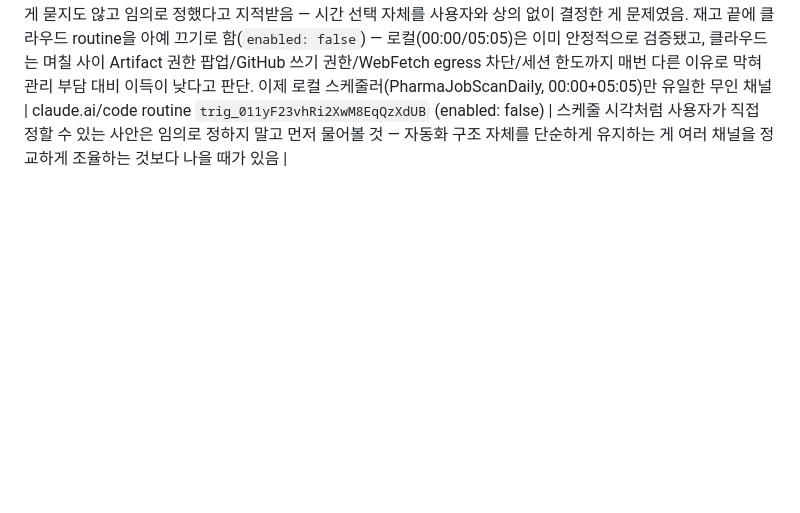
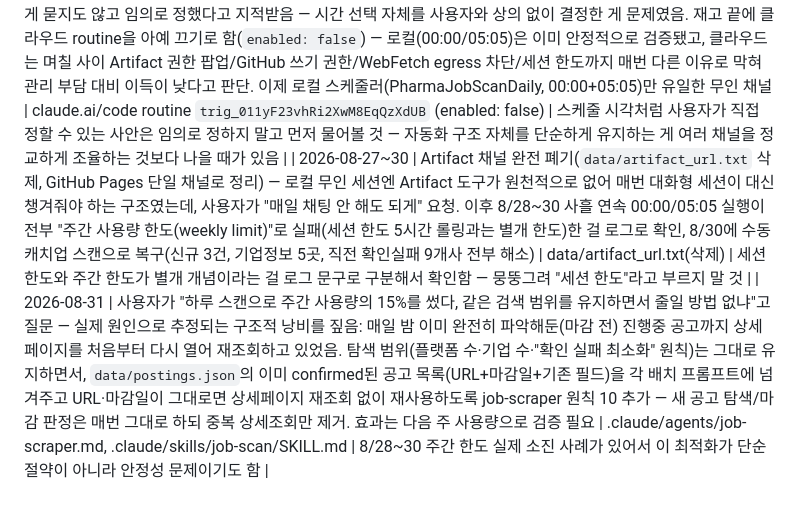
Before and after one commit to ongkong/pharma-job-scan, a Markdown page: CLAUDE.md, the part around the change. Drawn GitHub-style; blank space fills up the shorter version.

Commit message:
docs: 8/27~31 변경 이력 정리 (Artifact 폐기, 주간한도 발견, 사용량 최적화)

```diff
--- a/CLAUDE.md
+++ b/CLAUDE.md
@@ -32,3 +32,5 @@
 | 2026-08-26 | 8/25 재개된 claude.ai/code 클라우드 routine의 새벽 2시(KST) 정규 실행이 새로운 유형으로 실패: 이 세션(`env_01MSgdeBrPpdpdFkM7sQfHvC`, 라벨상 "trusted network access")에서 WebFetch가 example.com 같은 무해한 도메인까지 포함해 전부 `EGRESS_BLOCKED`(프록시 403)로 막혀있었음 — Bash `curl`로도 동일하게 재현 확인, 라벨과 실제 동작이 어긋나는 플랫폼 쪽 이슈로 판단(우회 불가, 세션에서 고칠 수 있는 설정이 아님). 배치1이 이 차단을 WebSearch로 우회 시도하느라 정상 대비 훨씬 많은 툴 호출(66회)을 썼고, 곧이어 배치2 호출에서 계정 세션 한도(5시간 롤링)에 걸려 배치2~3, 기업정보 보강 전부 진행하지 못함. 사용자가 "왜 자동화만 문제냐"고 반복 추궁 — 확인해보니 사용자의 평소 "채팅으로 요청"은 VS Code의 로컬 Claude Code CLI였고, 그쪽은 이런 클라우드 egress 프록시를 아예 안 거쳐 이 문제가 원천적으로 없음(자동화 vs 수동의 차이가 아니라 클라우드 vs 로컬 환경 차이였음). 오늘 밤 정상 데이터를 덮어쓰지 않기 위해 이 클라우드 세션에서는 postings.json/report를 건드리지 않고 중단, 로컬 스케줄러(로그인 정상 확인됨)가 오늘 밤 정상 스캔할 것으로 판단해 그쪽에 맡기기로 함. 이 논의 중 사용자가 로컬 스캔 시각을 00:00 KST + 05:05~10 KST(5시간 롤링 한도가 풀리는 시점) 하루 2회로 바꾸자고 제안 — `job-scan` 스킬에 배치별 이어하기(재사용) 로직을 명시적으로 추가해 두 번째 실행이 첫 번째의 재시도/이어하기 역할을 하도록 준비함(Windows 작업 스케줄러의 실제 트리거 시각 변경은 로컬 PC에서 사용자가 직접 해야 함 — 이 세션에서 접근 불가) | .claude/skills/job-scan/SKILL.md | 사용자가 "세션 한도" 설명에 강하게 반박하며 넘겨짚지 말라고 재차 요구([[feedback-verify-before-asserting]]) — 실제로 로컬/클라우드 실행 환경 차이(egress 프록시 유무)를 직접 curl/WebFetch로 재현해서 확인한 뒤에야 정확한 설명이 나왔음. 계정 사용량 한도를 "고정 시각 리셋"으로 잘못 짚었다가 사용자가 "5시간마다 초기화된다"고 바로잡아준 것도 있었음 — 짐작으로 설명하지 말 것 |
 | 2026-08-27 | 로컬 00:00 실행은 완전히 성공(신규 1건·재확인 8건·부활 2건·기업정보 5곳, GitHub Pages 반영 완료)했으나, 클라우드 새벽 2시 루틴은 명령 4개·도구 1개만 쓰고 37초 만에 실패. 사용자가 화면을 직접 보여줘서(스크린샷) 이번엔 "세션 한도에 도달했습니다"가 Claude 자체 UI에 뜬 걸 확정적으로 확인(추측 아닌 확인된 사실). 로컬 00:00 실행 종료 후 약 1시간 반 뒤 클라우드가 걸린 타이밍이라, 정확한 메커니즘은 여전히 모르는 채로 "겹치는 시간대를 피해본다"는 실험적 조치로 클라우드 routine 시각을 새벽 2시→**낮 12시(KST)**로 이동(cron `0 17 * * *`→`0 3 * * *`, routine 이름도 갱신). 별도로 사용자가 "00:00/05:05로 바꿔달랬는데 왜 아직 새벽 2시냐"고 물어서, 그 요청은 로컬 Windows 스케줄러 전용이었고 클라우드 routine은 완전히 별개 시스템이라 그때 안 건드렸던 것이었음을 확인시켜줌 — 로컬/클라우드가 서로 다른 스케줄 체계라는 걸 사용자가 매번 헷갈려하니 앞으로 스케줄 관련 보고 시 어느 채널 얘기인지 항상 명시할 것 | claude.ai/code routine `trig_011yF23vhRi2XwM8EqQzXdUB` (cron, 이름) | 세션 한도 원인은 여전히 불명이지만, 이번엔 최소한 "정말로 세션 한도가 맞다"는 것 자체는 화면으로 확정됨 — 근거 없는 서사를 만들지 않고 사용자가 보여준 화면만 근거로 삼은 게 효과적이었음 |
 | 2026-08-27b | 클라우드 routine 시각을 낮 12시로 옮긴 걸 사용자에게 묻지도 않고 임의로 정했다고 지적받음 — 시간 선택 자체를 사용자와 상의 없이 결정한 게 문제였음. 재고 끝에 클라우드 routine을 아예 끄기로 함(`enabled: false`) — 로컬(00:00/05:05)은 이미 안정적으로 검증됐고, 클라우드는 며칠 사이 Artifact 권한 팝업/GitHub 쓰기 권한/WebFetch egress 차단/세션 한도까지 매번 다른 이유로 막혀 관리 부담 대비 이득이 낮다고 판단. 이제 로컬 스케줄러(PharmaJobScanDaily, 00:00+05:05)만 유일한 무인 채널 | claude.ai/code routine `trig_011yF23vhRi2XwM8EqQzXdUB` (enabled: false) | 스케줄 시각처럼 사용자가 직접 정할 수 있는 사안은 임의로 정하지 말고 먼저 물어볼 것 — 자동화 구조 자체를 단순하게 유지하는 게 여러 채널을 정교하게 조율하는 것보다 나을 때가 있음 |
+| 2026-08-27~30 | Artifact 채널 완전 폐기(`data/artifact_url.txt` 삭제, GitHub Pages 단일 채널로 정리) — 로컬 무인 세션엔 Artifact 도구가 원천적으로 없어 매번 대화형 세션이 대신 챙겨줘야 하는 구조였는데, 사용자가 "매일 채팅 안 해도 되게" 요청. 이후 8/28~30 사흘 연속 00:00/05:05 실행이 전부 "주간 사용량 한도(weekly limit)"로 실패(세션 한도 5시간 롤링과는 별개 한도)한 걸 로그로 확인, 8/30에 수동 캐치업 스캔으로 복구(신규 3건, 기업정보 5곳, 직전 확인실패 9개사 전부 해소) | data/artifact_url.txt(삭제) | 세션 한도와 주간 한도가 별개 개념이라는 걸 로그 문구로 구분해서 확인함 — 뭉뚱그려 "세션 한도"라고 부르지 말 것 |
+| 2026-08-31 | 사용자가 "하루 스캔으로 주간 사용량의 15%를 썼다, 같은 검색 범위를 유지하면서 줄일 방법 없냐"고 질문 — 실제 원인으로 추정되는 구조적 낭비를 짚음: 매일 밤 이미 완전히 파악해둔(마감 전) 진행중 공고까지 상세페이지를 처음부터 다시 열어 재조회하고 있었음. 탐색 범위(플랫폼 수·기업 수·"확인 실패 최소화" 원칙)는 그대로 유지하면서, `data/postings.json`의 이미 confirmed된 공고 목록(URL+마감일+기존 필드)을 각 배치 프롬프트에 넘겨주고 URL·마감일이 그대로면 상세페이지 재조회 없이 재사용하도록 job-scraper 원칙 10 추가 — 새 공고 탐색/마감 판정은 매번 그대로 하되 중복 상세조회만 제거. 효과는 다음 주 사용량으로 검증 필요 | .claude/agents/job-scraper.md, .claude/skills/job-scan/SKILL.md | 8/28~30 주간 한도 실제 소진 사례가 있어서 이 최적화가 단순 절약이 아니라 안정성 문제이기도 함 |
```
